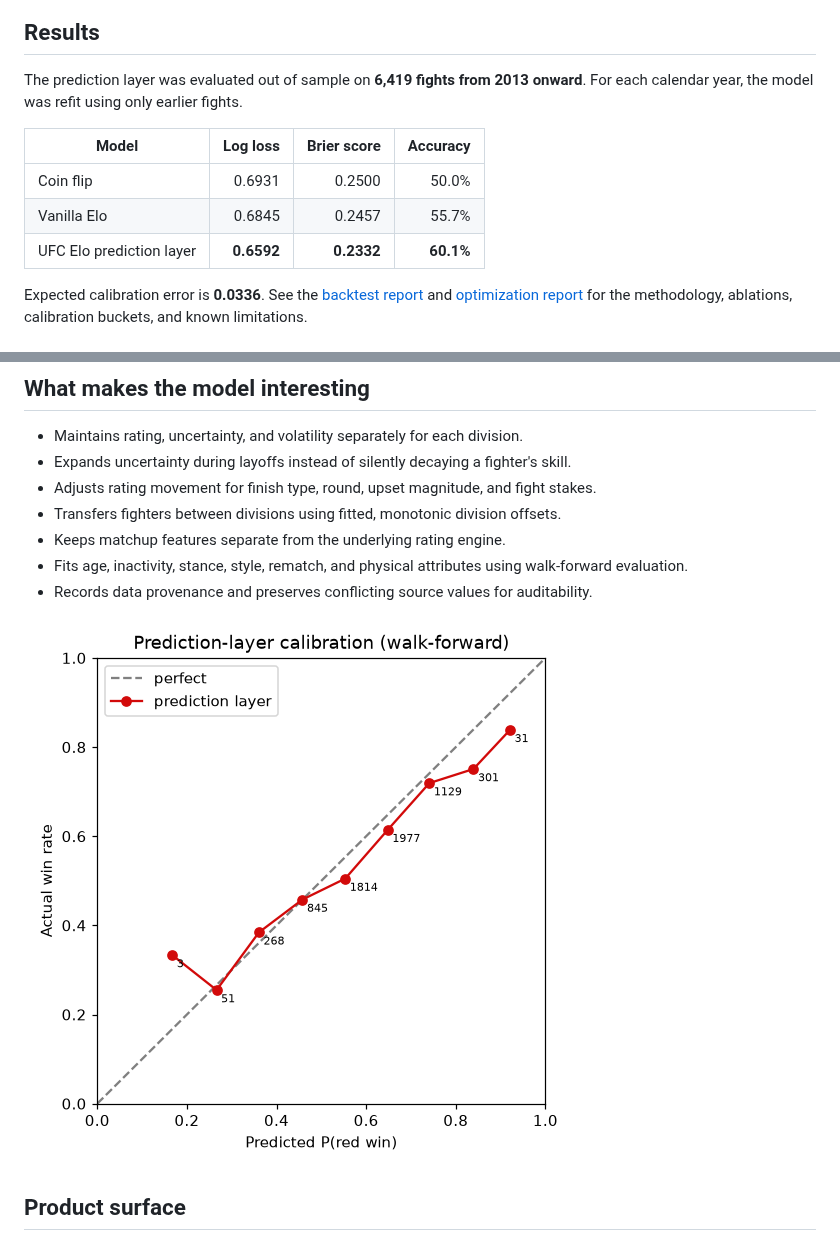
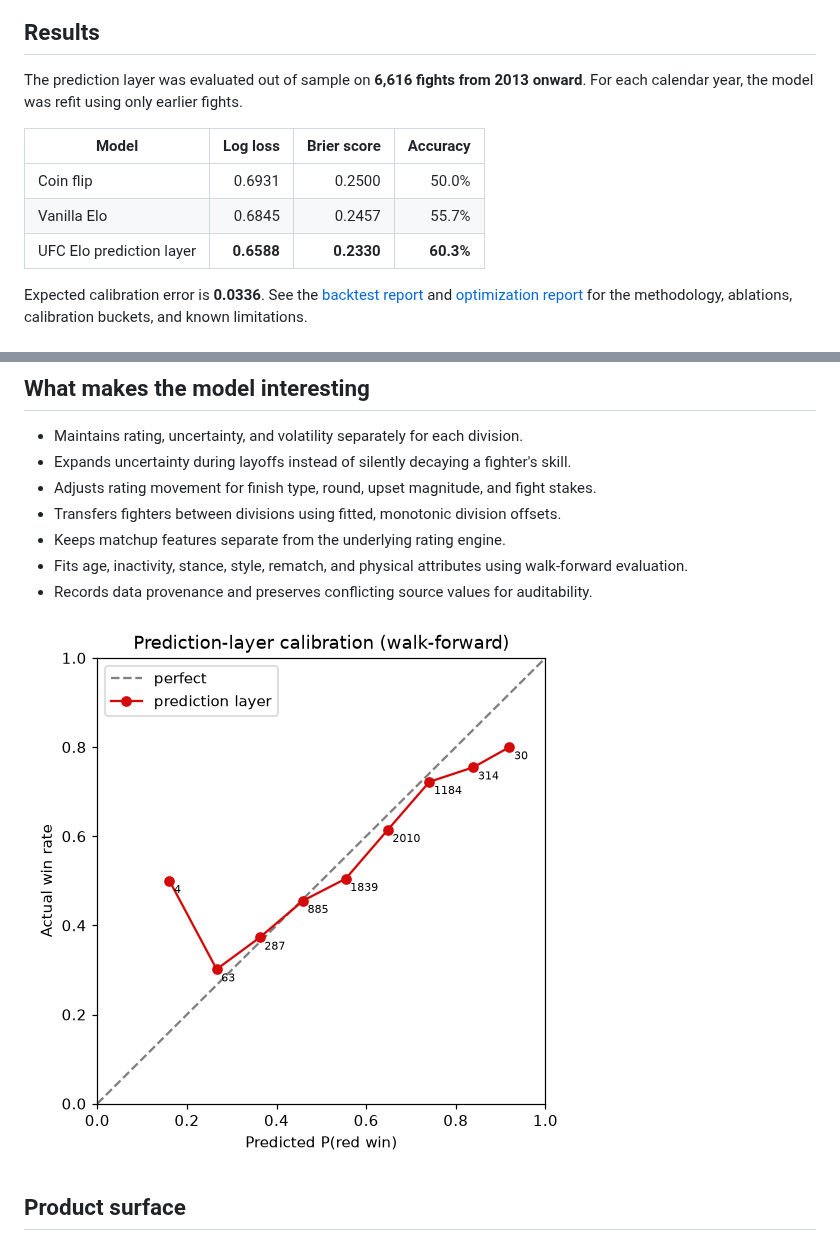
Before and after one commit to PIGJET/ufc-elo, a Markdown page: README.md, 2 parts joined by grey strips. Drawn GitHub-style; pictures changed too: docs/calibration.png.

```diff
--- a/README.md
+++ b/README.md
@@ -11,14 +11,14 @@
 
 ## Results
 
-The prediction layer was evaluated out of sample on **6,419 fights from 2013
+The prediction layer was evaluated out of sample on **6,616 fights from 2013
 onward**. For each calendar year, the model was refit using only earlier fights.
 
 | Model | Log loss | Brier score | Accuracy |
 | --- | ---: | ---: | ---: |
 | Coin flip | 0.6931 | 0.2500 | 50.0% |
 | Vanilla Elo | 0.6845 | 0.2457 | 55.7% |
-| UFC Elo prediction layer | **0.6592** | **0.2332** | **60.1%** |
+| UFC Elo prediction layer | **0.6588** | **0.2330** | **60.3%** |
 
 Expected calibration error is **0.0336**. See the
 [backtest report](docs/backtest_report.md) and
```
Also changed, not shown: docs/backtest_report.md (+35 -34 lines), docs/data_quality_report.md (+40 -31 lines), 7 other files.
